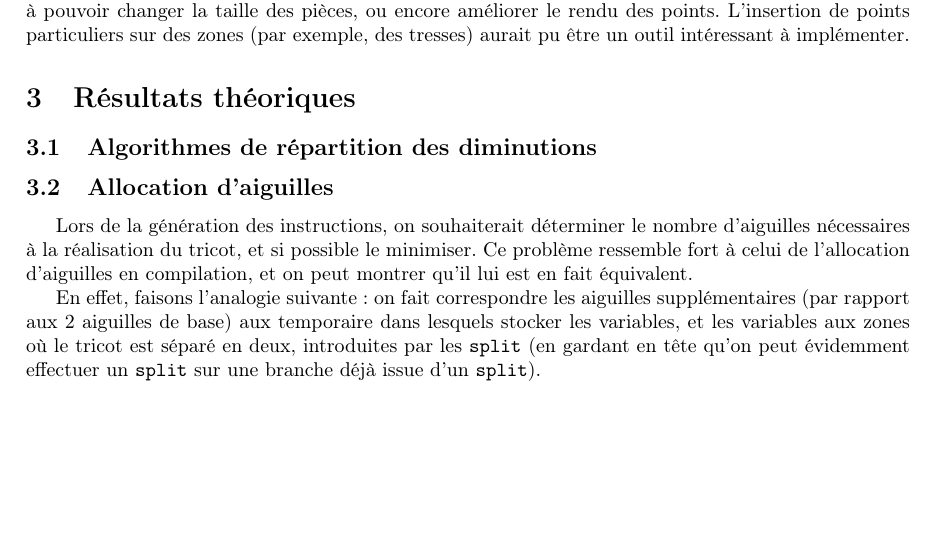
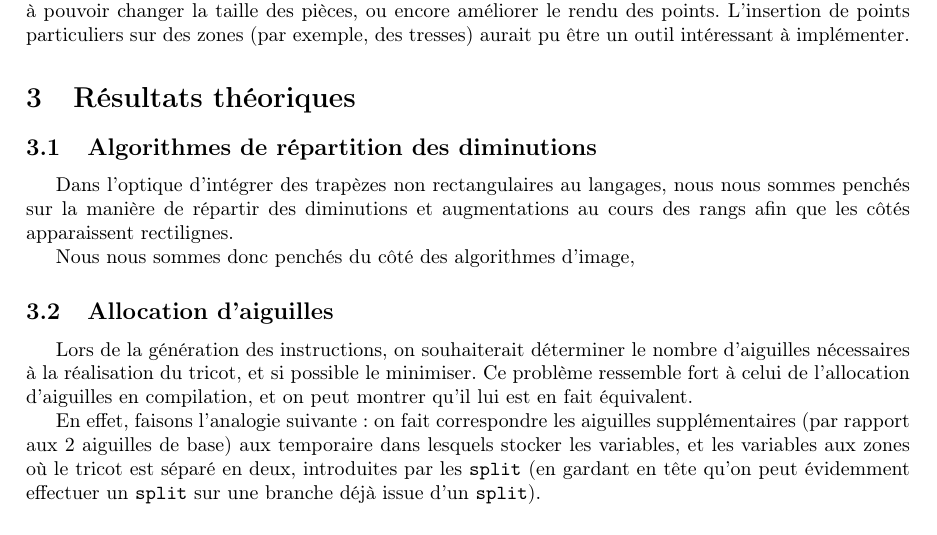
Before and after one commit to TriComp/Documents, a LaTeX paper (final-report/rapport.tex): part of page 8 of 8, cut so that both start at the same text, the shorter picture padded with empty space. Compiled offline with pdfLaTeX.

Commit message:
[Rapport] Répartition diminutions

```diff
--- a/final-report/rapport.tex
+++ b/final-report/rapport.tex
@@ -425,6 +425,11 @@ des tresses) aurait pu être un outil intéressant à implémenter.
 
 \subsection{Algorithmes de répartition des diminutions}
 
+Dans l'optique d'intégrer des trapèzes non rectangulaires au langages, nous nous sommes penchés sur la manière de répartir des
+diminutions et augmentations au cours des rangs afin que les côtés apparaissent rectilignes.
+
+Nous nous sommes donc penchés du côté des algorithmes d'image,
+
 \subsection{Allocation d'aiguilles}
 
 Lors de la génération des instructions, on souhaiterait déterminer le nombre d'aiguilles nécessaires à la réalisation du tricot,
```
